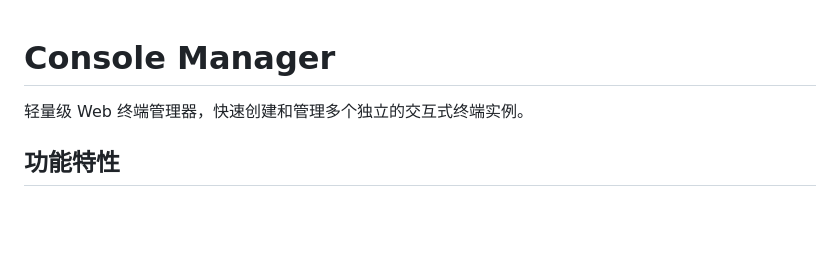
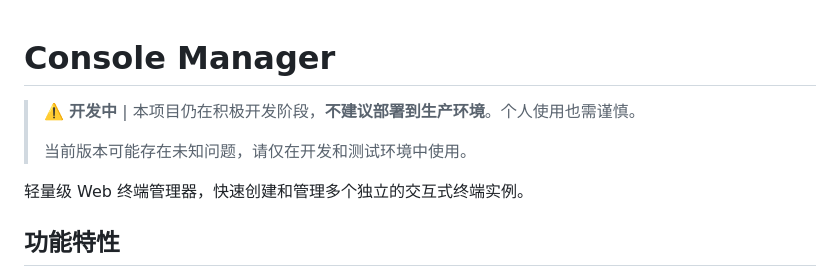
Before and after one commit to SanVenturas/console-manager, a Markdown page: README.md, the part around the change. Drawn GitHub-style; blank space fills up the shorter version.

Commit message:
更新自述文件，添加开发阶段警告和使用建议

```diff
--- a/README.md
+++ b/README.md
@@ -1,4 +1,8 @@
 # Console Manager
+
+> ⚠️ **开发中** | 本项目仍在积极开发阶段，**不建议部署到生产环境**。个人使用也需谨慎。
+>
+> 当前版本可能存在未知问题，请仅在开发和测试环境中使用。
 
 轻量级 Web 终端管理器，快速创建和管理多个独立的交互式终端实例。
 
```
